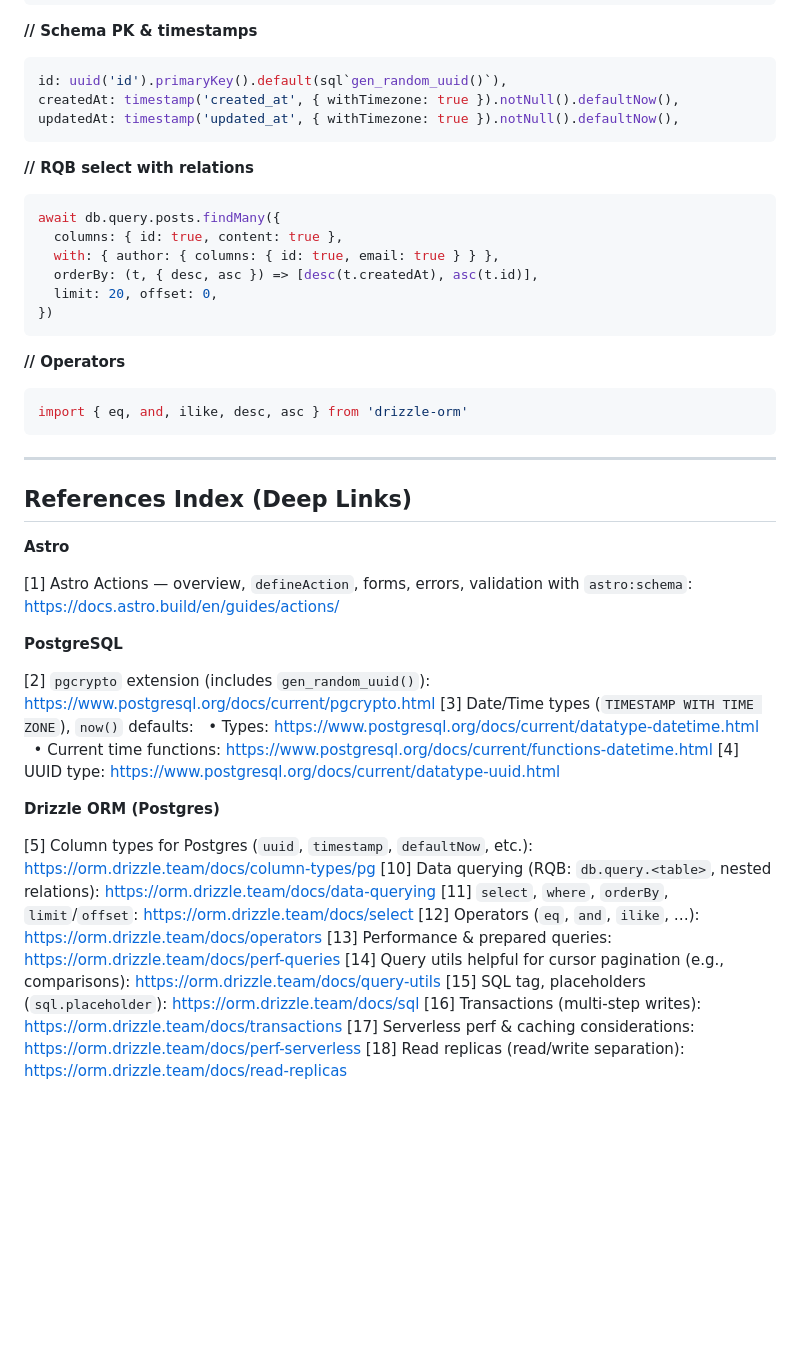
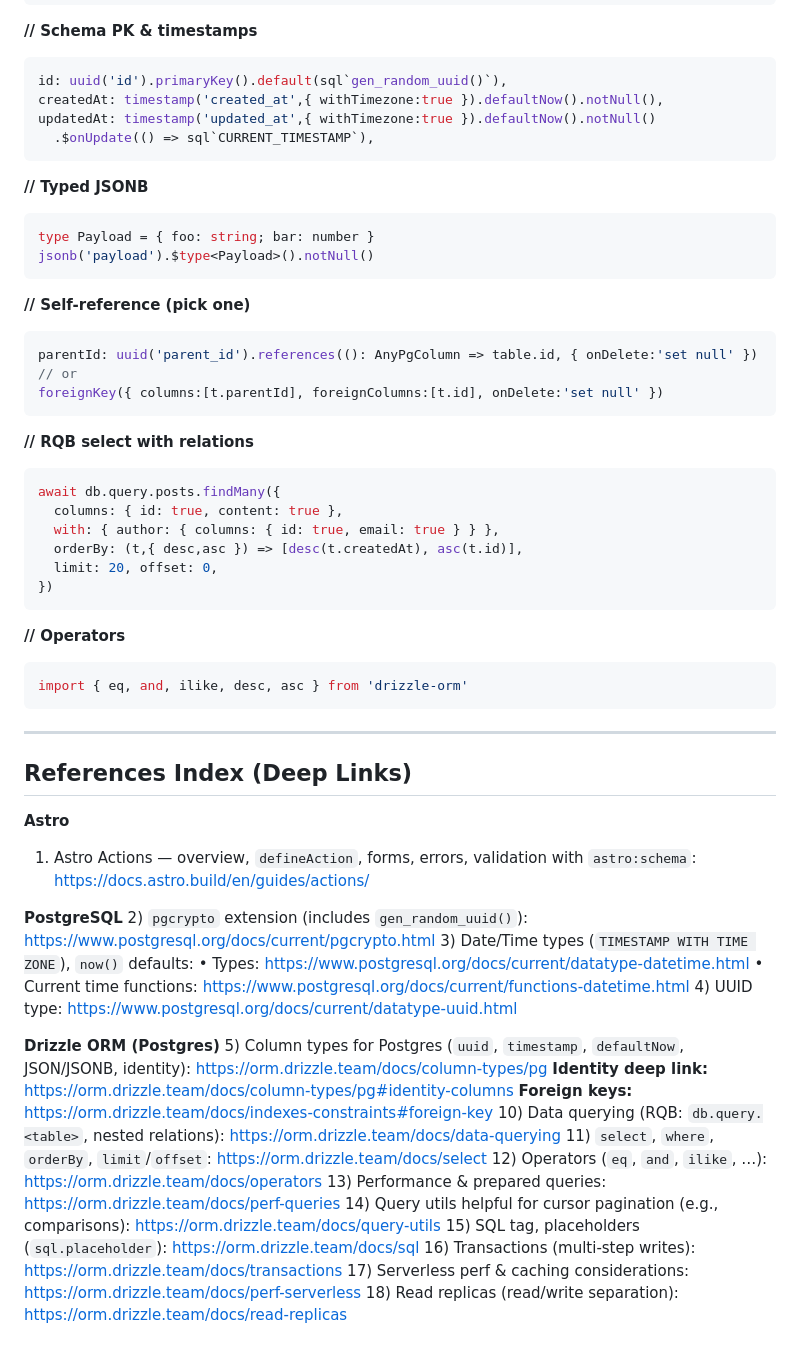
Before and after one commit to putto11262002/mtb16, a Markdown page: docs/dev_guidelines/application.md, the part around one of its changes. Rendered like a GitHub page; blank space fills up the shorter version.

````diff
--- a/docs/dev_guidelines/application.md
+++ b/docs/dev_guidelines/application.md
@@ -369,8 +417,24 @@ export const server = { users, posts }
 
 ```ts
 id: uuid('id').primaryKey().default(sql`gen_random_uuid()`),
-createdAt: timestamp('created_at', { withTimezone: true }).notNull().defaultNow(),
-updatedAt: timestamp('updated_at', { withTimezone: true }).notNull().defaultNow(),
+createdAt: timestamp('created_at',{ withTimezone:true }).defaultNow().notNull(),
+updatedAt: timestamp('updated_at',{ withTimezone:true }).defaultNow().notNull()
+  .$onUpdate(() => sql`CURRENT_TIMESTAMP`),
+```
+
+**// Typed JSONB**
+
+```ts
+type Payload = { foo: string; bar: number }
+jsonb('payload').$type<Payload>().notNull()
+```
+
+**// Self-reference (pick one)**
+
+```ts
+parentId: uuid('parent_id').references((): AnyPgColumn => table.id, { onDelete:'set null' })
+// or
+foreignKey({ columns:[t.parentId], foreignColumns:[t.id], onDelete:'set null' })
 ```
 
 **// RQB select with relations**
@@ -379,7 +443,7 @@ updatedAt: timestamp('updated_at', { withTimezone: true }).notNull().defaultNow(
 await db.query.posts.findMany({
   columns: { id: true, content: true },
   with: { author: { columns: { id: true, email: true } } },
-  orderBy: (t, { desc, asc }) => [desc(t.createdAt), asc(t.id)],
+  orderBy: (t,{ desc,asc }) => [desc(t.createdAt), asc(t.id)],
   limit: 20, offset: 0,
 })
 ```
@@ -396,25 +460,25 @@ import { eq, and, ilike, desc, asc } from 'drizzle-orm'
 
 **Astro**
 
-\[1] Astro Actions — overview, `defineAction`, forms, errors, validation with `astro:schema`: [https://docs.astro.build/en/guides/actions/](https://docs.astro.build/en/guides/actions/)
+1. Astro Actions — overview, `defineAction`, forms, errors, validation with `astro:schema`: [https://docs.astro.build/en/guides/actions/](https://docs.astro.build/en/guides/actions/)
 
 **PostgreSQL**
-
-\[2] `pgcrypto` extension (includes `gen_random_uuid()`): [https://www.postgresql.org/docs/current/pgcrypto.html](https://www.postgresql.org/docs/current/pgcrypto.html)
-\[3] Date/Time types (`TIMESTAMP WITH TIME ZONE`), `now()` defaults:
-  • Types: [https://www.postgresql.org/docs/current/datatype-datetime.html](https://www.postgresql.org/docs/current/datatype-datetime.html)
-  • Current time functions: [https://www.postgresql.org/docs/current/functions-datetime.html](https://www.postgresql.org/docs/current/functions-datetime.html)
-\[4] UUID type: [https://www.postgresql.org/docs/current/datatype-uuid.html](https://www.postgresql.org/docs/current/datatype-uuid.html)
+2\) `pgcrypto` extension (includes `gen_random_uuid()`): [https://www.postgresql.org/docs/current/pgcrypto.html](https://www.postgresql.org/docs/current/pgcrypto.html)
+3\) Date/Time types (`TIMESTAMP WITH TIME ZONE`), `now()` defaults:
+• Types: [https://www.postgresql.org/docs/current/datatype-datetime.html](https://www.postgresql.org/docs/current/datatype-datetime.html)
+• Current time functions: [https://www.postgresql.org/docs/current/functions-datetime.html](https://www.postgresql.org/docs/current/functions-datetime.html)
+4\) UUID type: [https://www.postgresql.org/docs/current/datatype-uuid.html](https://www.postgresql.org/docs/current/datatype-uuid.html)
 
 **Drizzle ORM (Postgres)**
-
-\[5] Column types for Postgres (`uuid`, `timestamp`, `defaultNow`, etc.): [https://orm.drizzle.team/docs/column-types/pg](https://orm.drizzle.team/docs/column-types/pg)
-\[10] Data querying (RQB: `db.query.<table>`, nested relations): [https://orm.drizzle.team/docs/data-querying](https://orm.drizzle.team/docs/data-querying)
-\[11] `select`, `where`, `orderBy`, `limit`/`offset`: [https://orm.drizzle.team/docs/select](https://orm.drizzle.team/docs/select)
-\[12] Operators (`eq`, `and`, `ilike`, …): [https://orm.drizzle.team/docs/operators](https://orm.drizzle.team/docs/operators)
-\[13] Performance & prepared queries: [https://orm.drizzle.team/docs/perf-queries](https://orm.drizzle.team/docs/perf-queries)
-\[14] Query utils helpful for cursor pagination (e.g., comparisons): [https://orm.drizzle.team/docs/query-utils](https://orm.drizzle.team/docs/query-utils)
-\[15] SQL tag, placeholders (`sql.placeholder`): [https://orm.drizzle.team/docs/sql](https://orm.drizzle.team/docs/sql)
-\[16] Transactions (multi-step writes): [https://orm.drizzle.team/docs/transactions](https://orm.drizzle.team/docs/transactions)
-\[17] Serverless perf & caching considerations: [https://orm.drizzle.team/docs/perf-serverless](https://orm.drizzle.team/docs/perf-serverless)
-\[18] Read replicas (read/write separation): [https://orm.drizzle.team/docs/read-replicas](https://orm.drizzle.team/docs/read-replicas)
+5\) Column types for Postgres (`uuid`, `timestamp`, `defaultNow`, JSON/JSONB, identity): [https://orm.drizzle.team/docs/column-types/pg](https://orm.drizzle.team/docs/column-types/pg)
+**Identity deep link:** [https://orm.drizzle.team/docs/column-types/pg#identity-columns](https://orm.drizzle.team/docs/column-types/pg#identity-columns)
+**Foreign keys:** [https://orm.drizzle.team/docs/indexes-constraints#foreign-key](https://orm.drizzle.team/docs/indexes-constraints#foreign-key)
+10\) Data querying (RQB: `db.query.<table>`, nested relations): [https://orm.drizzle.team/docs/data-querying](https://orm.drizzle.team/docs/data-querying)
+11\) `select`, `where`, `orderBy`, `limit`/`offset`: [https://orm.drizzle.team/docs/select](https://orm.drizzle.team/docs/select)
+12\) Operators (`eq`, `and`, `ilike`, …): [https://orm.drizzle.team/docs/operators](https://orm.drizzle.team/docs/operators)
+13\) Performance & prepared queries: [https://orm.drizzle.team/docs/perf-queries](https://orm.drizzle.team/docs/perf-queries)
+14\) Query utils helpful for cursor pagination (e.g., comparisons): [https://orm.drizzle.team/docs/query-utils](https://orm.drizzle.team/docs/query-utils)
+15\) SQL tag, placeholders (`sql.placeholder`): [https://orm.drizzle.team/docs/sql](https://orm.drizzle.team/docs/sql)
+16\) Transactions (multi-step writes): [https://orm.drizzle.team/docs/transactions](https://orm.drizzle.team/docs/transactions)
+17\) Serverless perf & caching considerations: [https://orm.drizzle.team/docs/perf-serverless](https://orm.drizzle.team/docs/perf-serverless)
+18\) Read replicas (read/write separation): [https://orm.drizzle.team/docs/read-replicas](https://orm.drizzle.team/docs/read-replicas)
````
Also changed, not shown: other parts of docs/dev_guidelines/application.md (+123 -75 lines).
